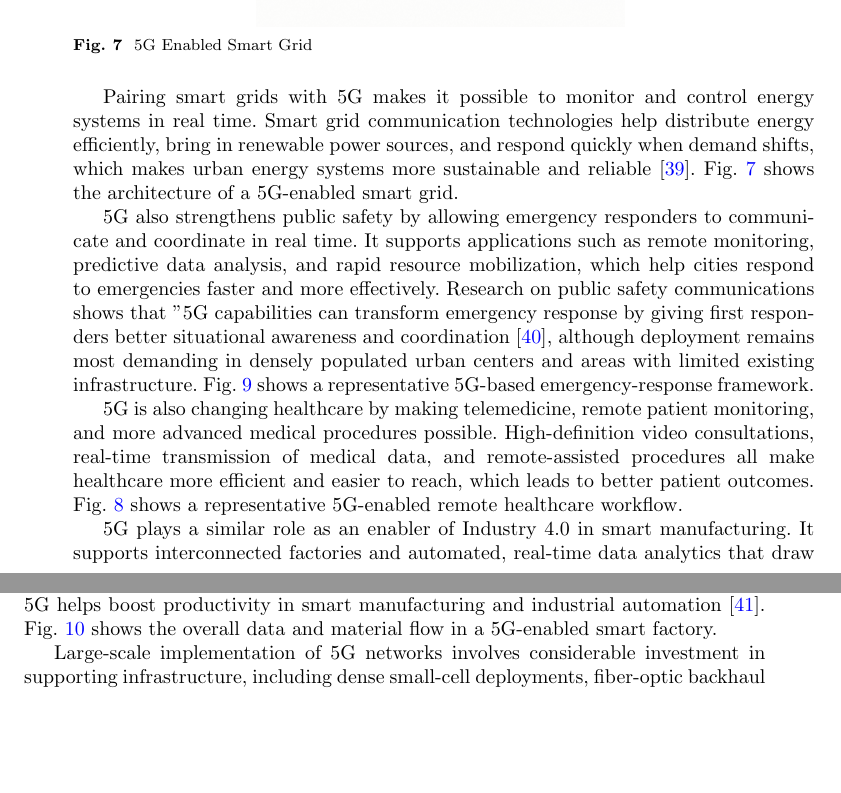
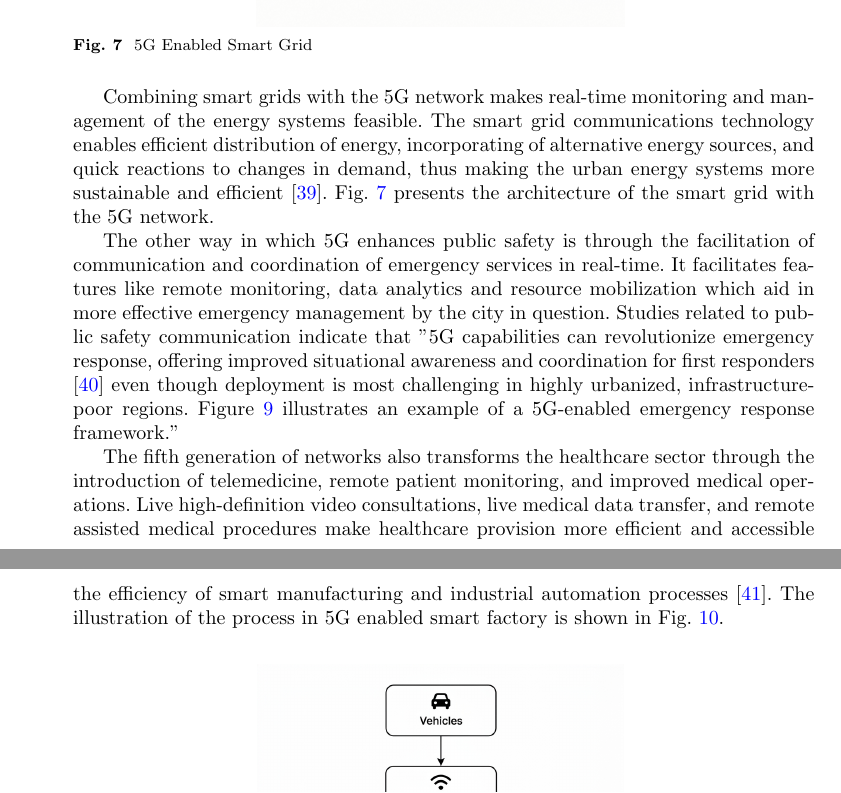
Before and after one commit to DerrickUnleashed/DesignSmartCities, a LaTeX paper (main.tex): two parts of pages 14 and 15 of 54 before the commit and two parts of pages 14 and 16 of 54 after it, joined at a grey line, cut so that both start at the same text, the shorter picture padded with empty space. Compiled offline with pdfLaTeX.

Commit message:
update the section 2.1.4

```diff
--- a/main.tex
+++ b/main.tex
@@ -356,7 +356,7 @@ Vehicle-to-everything (V2X) communication enables connected and automated vehicl
 
-Pairing smart grids with 5G makes it possible to monitor and control energy systems in real time. Smart grid communication technologies help distribute energy efficiently, bring in renewable power sources, and respond quickly when demand shifts, which makes urban energy systems more sustainable and reliable \cite{r44}. Fig.~\ref{fig:5g-connectivity} shows the architecture of a 5G-enabled smart grid.
+Combining smart grids with the 5G network makes real-time monitoring and management of the energy systems feasible. The smart grid communications technology enables efficient distribution of energy, incorporating of alternative energy sources, and quick reactions to changes in demand, thus making the urban energy systems more sustainable and efficient \cite{r44}. Fig.~\ref{fig:5g-connectivity} presents the architecture of the smart grid with the 5G network.
 
-5G also strengthens public safety by allowing emergency responders to communicate and coordinate in real time. It supports applications such as remote monitoring, predictive data analysis, and rapid resource mobilization, which help cities respond to emergencies faster and more effectively. Research on public safety communications shows that "5G capabilities can transform emergency response by giving first responders better situational awareness and coordination \cite{r45}, although deployment remains most demanding in densely populated urban centers and areas with limited existing infrastructure. Fig.~\ref{fig:5g-safety} shows a representative 5G-based emergency-response framework.
+The other way in which 5G enhances public safety is through the facilitation of communication and coordination of emergency services in real-time. It facilitates features like remote monitoring, data analytics and resource mobilization which aid in more effective emergency management by the city in question. Studies related to public safety communication indicate that "5G capabilities can revolutionize emergency response, offering improved situational awareness and coordination for first responders \cite{r45} even though deployment is most challenging in highly urbanized, infrastructure-poor regions. Figure~\ref{fig:5g-safety} illustrates an example of a 5G-enabled emergency response framework."
 
 \begin{figure*}[!t]
 \centering
@@ -365,9 +365,9 @@ Pairing smart grids with 5G makes it possible to monitor and control energy syst
 \label{fig:5g-safety}
 \end{figure*}
 
-5G is also changing healthcare by making telemedicine, remote patient monitoring, and more advanced medical procedures possible. High-definition video consultations, real-time transmission of medical data, and remote-assisted procedures all make healthcare more efficient and easier to reach, which leads to better patient outcomes. Fig.~\ref{fig:5g-v2x} shows a representative 5G-enabled remote healthcare workflow.
+The fifth generation of networks also transforms the healthcare sector through the introduction of telemedicine, remote patient monitoring, and improved medical operations. Live high-definition video consultations, live medical data transfer, and remote assisted medical procedures make healthcare provision more efficient and accessible leading to increased patient outcomes. The example of the process of remote healthcare using 5G technology is shown in Fig.~\ref{fig:5g-v2x}.
 
-5G plays a similar role as an enabler of Industry 4.0 in smart manufacturing. It supports interconnected factories and automated, real-time data analytics that draw on IoT, robotics, and AI to improve production, flexibility, quantity, and quality. By allowing live data exchange and automation across the whole production chain, 5G helps boost productivity in smart manufacturing and industrial automation \cite{r97}. Fig.~\ref{fig:manufacturing} shows the overall data and material flow in a 5G-enabled smart factory.
+The fifth generation of wireless networks also acts as the facilitator of Industry 4.0 in smart manufacturing as it provides interconnected plants and real-time analysis of production processes based on IoT, robotics, and AI technologies. Live data exchange and automation through the entire production chain make it possible to increase the efficiency of smart manufacturing and industrial automation processes \cite{r97}. The illustration of the process in 5G enabled smart factory is shown in Fig.~\ref{fig:manufacturing}.
 
 \begin{figure}[ht]
 \centering
@@ -376,7 +376,7 @@ Pairing smart grids with 5G makes it possible to monitor and control energy syst
 \label{fig:manufacturing}
 \end{figure}
 
-Large-scale implementation of 5G networks involves considerable investment in supporting infrastructure, including dense small-cell deployments, fiber-optic backhaul systems, and edge-computing resources, as outlined in Table~\ref{tab:5g}. Effective spectrum planning and allocation are also fundamental to successful 5G implementation, with network deployments utilizing a combination of licensed, shared-access, and unlicensed frequency bands \cite{r37}.
+The implementation of 5G network technology requires huge investments in the development of infrastructure, such as small cell deployments, backhaul networks using fiber optics, and edge computing, as shown in Table~\ref{tab:5g}. Spectrum management and allocation form an essential part of 5G implementation, as 5G network implementations use licensed, shared access, and unlicensed spectrum ranges \cite{r37}.
 
 \begin{table}[!t]
 \caption{Components of 5G Infrastructure}
```
Also changed, not shown: main.tex (2 more changed lines).
